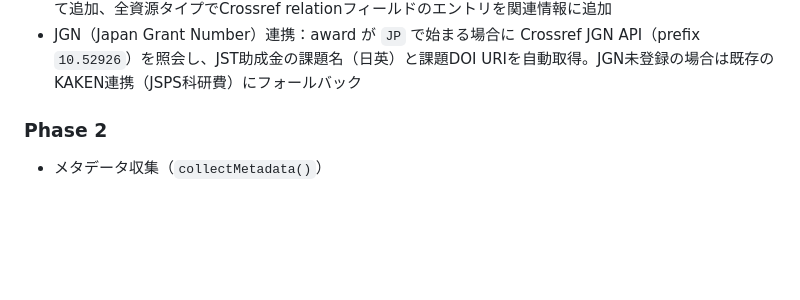
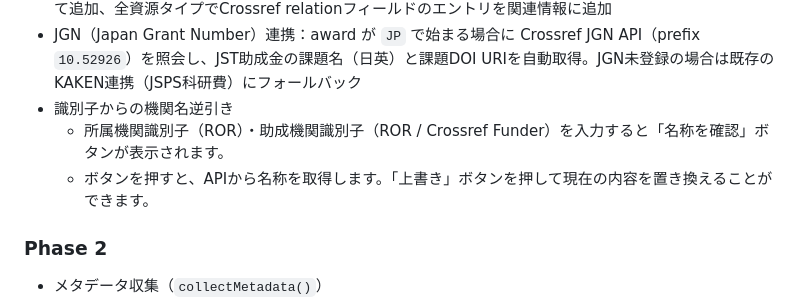
Before and after one commit to tzhaya/jc-import-file-maker, a Markdown page: README.md, the part around the change. Drawn GitHub-style; blank space fills up the shorter version.

```diff
--- a/README.md
+++ b/README.md
@@ -65,6 +65,9 @@ APIキーを設定するとレート制限が緩和されます。
 - NCID自動取得：ISSNからCiNii Research OpenSearch APIでNCIDを取得し収録物識別子に追加（CiNii書誌ページへの参照リンク付き）
 - Crossref ISBN・relation フィールドの関連情報への取り込み：book系でISBNをisIdenticalTo/ISBNとして追加、全資源タイプでCrossref relationフィールドのエントリを関連情報に追加
 - JGN（Japan Grant Number）連携：award が `JP` で始まる場合に Crossref JGN API（prefix `10.52926`）を照会し、JST助成金の課題名（日英）と課題DOI URIを自動取得。JGN未登録の場合は既存のKAKEN連携（JSPS科研費）にフォールバック
+- 識別子からの機関名逆引き
+  - 所属機関識別子（ROR）・助成機関識別子（ROR / Crossref Funder）を入力すると「名称を確認」ボタンが表示されます。
+  - ボタンを押すと、APIから名称を取得します。「上書き」ボタンを押して現在の内容を置き換えることができます。
 
 ### Phase 2
 
```
